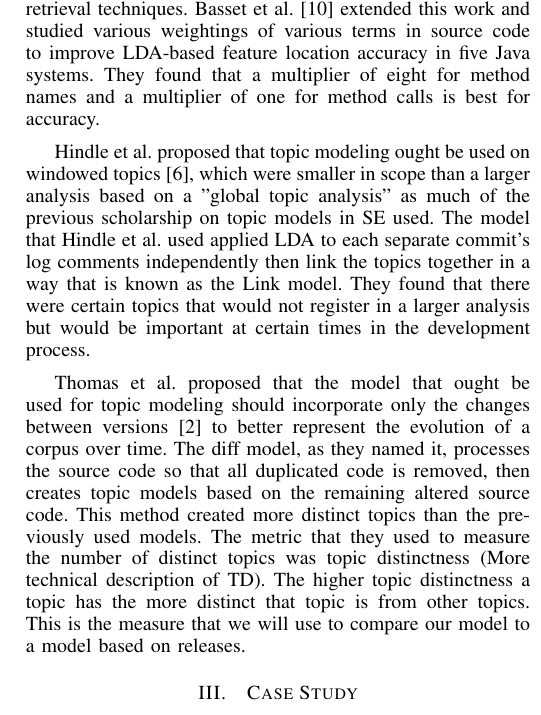
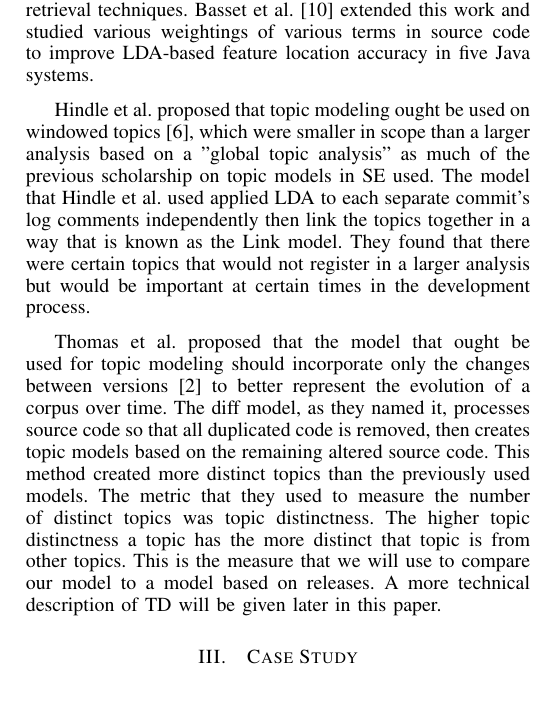
Before and after one commit to TrellixVulnTeam/mud2014-modeling-changeset-topics_PBLF, a LaTeX paper (paper/paper.tex, which reads paper/sec_related.tex): part of one column of page 3 of 6, cut so that both start at the same text. Compiled offline with pdfLaTeX.

Commit message:
streamlined related work

```diff
--- a/paper/sec_related.tex
+++ b/paper/sec_related.tex
@@ -167,19 +167,20 @@ techniques.
 Basset et al.~\cite{Bassett-Kraft:2013} extended this work
 and studied various weightings of various terms in source code
 to improve LDA-based feature location accuracy in five Java systems.
-They found that a multiplier of eight for method names and a multiplier
-of one for method calls is best for accuracy.
+%They found that a multiplier of eight for method names and a multiplier
+%of one for method calls is best for accuracy. This was mentioned earlier.
 
 Hindle et al.\ proposed that topic modeling ought be used on windowed topics~\cite{Hindle-etal:2009}, which were smaller in scope than a larger analysis based on a "global topic analysis" as much of the previous scholarship on topic models in SE used.
 The model that Hindle et al.\ used applied LDA to each separate commit's log comments independently then link the topics together in a way that is known as the Link model.
 They found that there were certain topics that would not register in a larger analysis but would be important at certain times in the development process.
 
 Thomas et al.\ proposed that the model that ought be used for topic modeling should incorporate only the changes between versions~\cite{Thomas-etal:2011} to better represent the evolution of a corpus over time.
-The diff model, as they named it, processes the source code so that all duplicated code is removed, then creates topic models based on the remaining altered source code.
+The diff model, as they named it, processes source code so that all duplicated code is removed, then creates topic models based on the remaining altered source code.
 This method created more distinct topics than the previously used models.
-The metric that they used to measure the number of distinct topics was topic distinctness (More technical description of TD).
+The metric that they used to measure the number of distinct topics was topic distinctness.
 The higher topic distinctness a topic has the more distinct that topic is from other topics.
 This is the measure that we will use to compare our model to a model based on releases.
+A more technical description of TD will be given later in this paper.
 
 \begin{comment}
 Software source code is often compiled through a series of commits that change the source code between releases.
```
